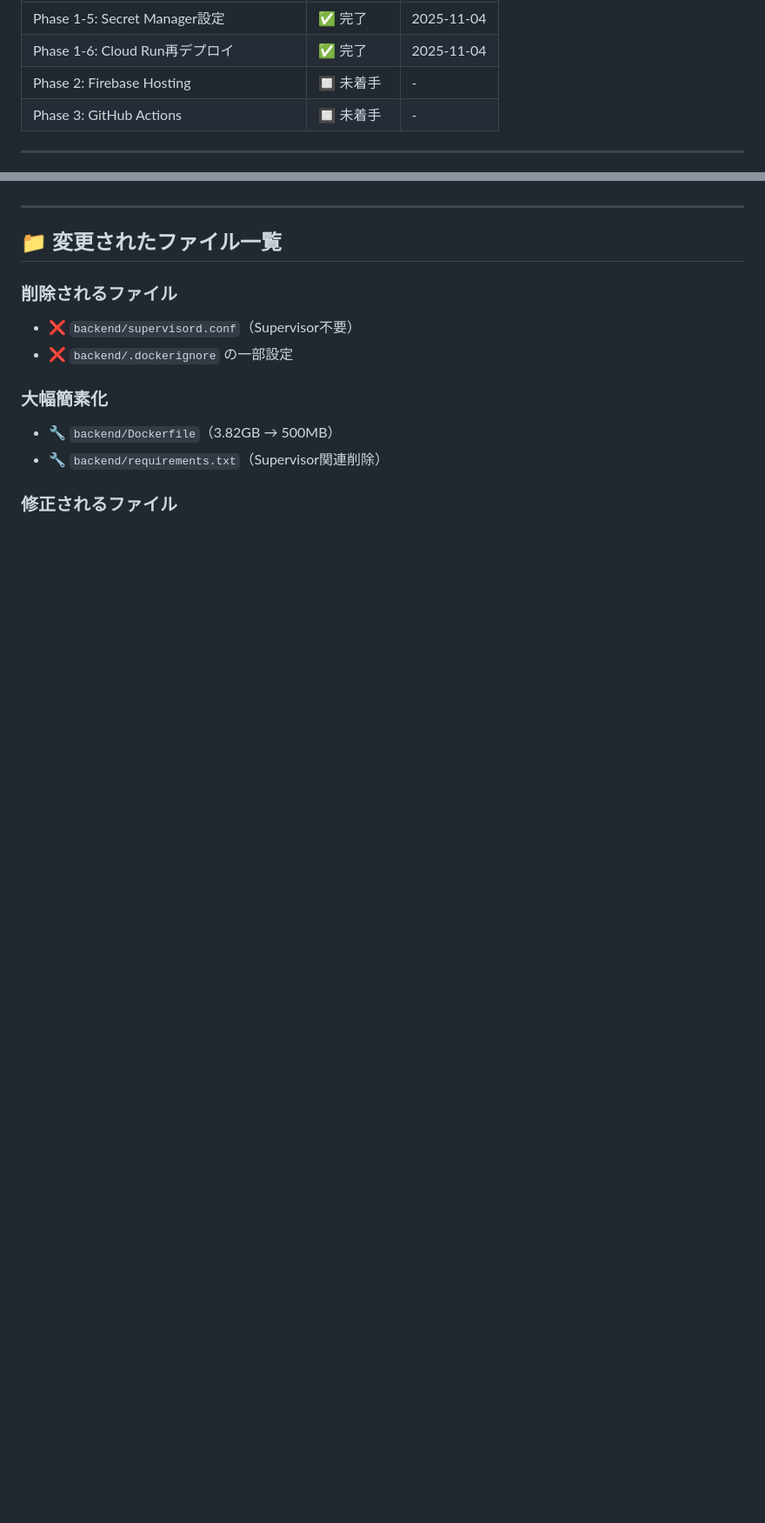
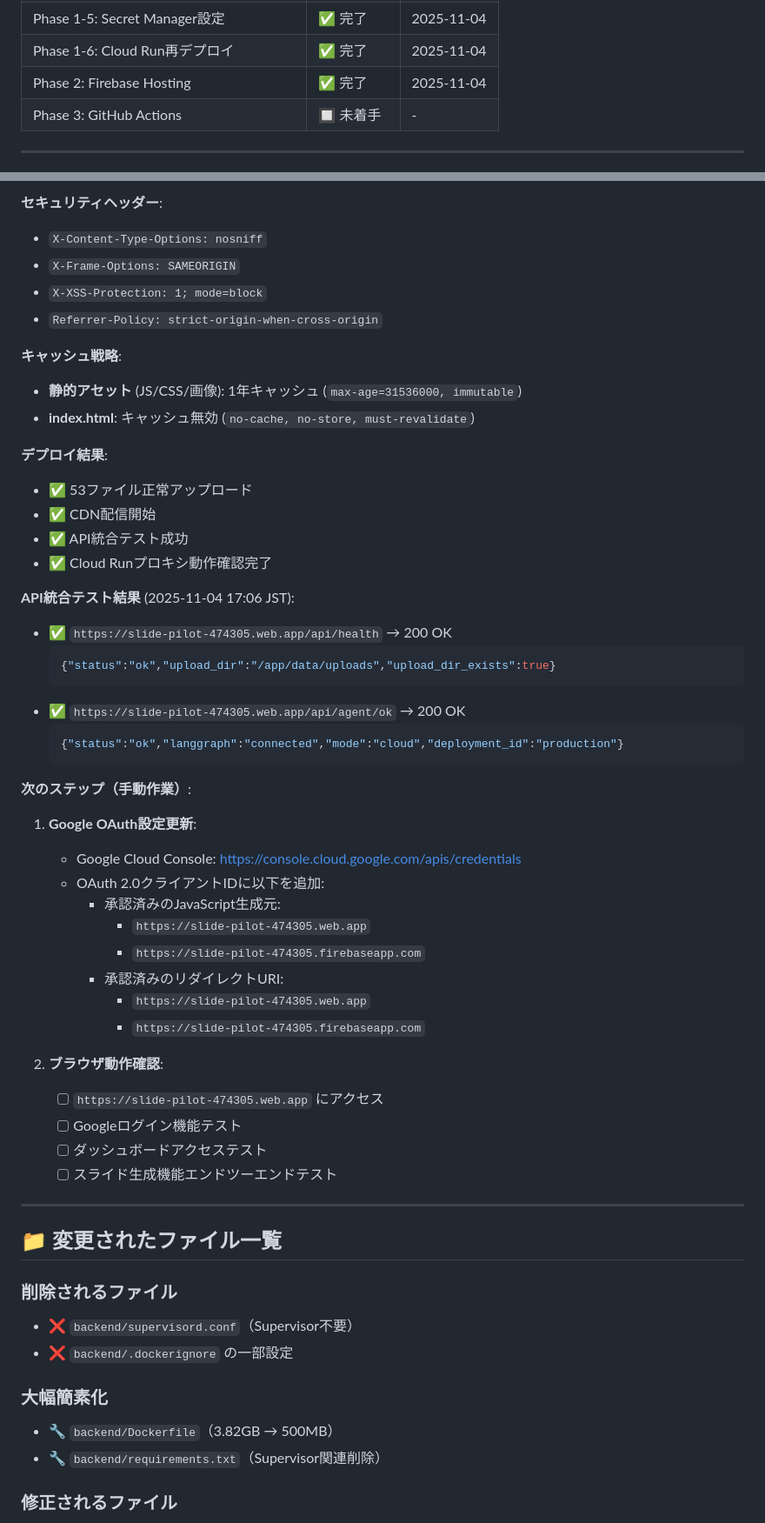
Before and after one commit to miyata09x0084/slide-pilot, a Markdown page: docs/implementation-plans/DEPLOYMENT_STATUS.md, 2 parts joined by grey strips. Shown at 87% size. Drawn GitHub-style; blank space fills up the shorter version.

````diff
--- a/docs/implementation-plans/DEPLOYMENT_STATUS.md
+++ b/docs/implementation-plans/DEPLOYMENT_STATUS.md
@@ -21,7 +21,7 @@
 | Phase 1-4: Dockerfile簡素化 | ✅ 完了 | 2025-11-03 |
 | Phase 1-5: Secret Manager設定 | ✅ 完了 | 2025-11-04 |
 | Phase 1-6: Cloud Run再デプロイ | ✅ 完了 | 2025-11-04 |
-| Phase 2: Firebase Hosting | 🔲 未着手 | - |
+| Phase 2: Firebase Hosting | ✅ 完了 | 2025-11-04 |
 | Phase 3: GitHub Actions | 🔲 未着手 | - |
 
 ---
@@ -410,3 +462,46 @@ echo -n "production" | \
+**セキュリティヘッダー**:
+- `X-Content-Type-Options: nosniff`
+- `X-Frame-Options: SAMEORIGIN`
+- `X-XSS-Protection: 1; mode=block`
+- `Referrer-Policy: strict-origin-when-cross-origin`
+
+**キャッシュ戦略**:
+- **静的アセット** (JS/CSS/画像): 1年キャッシュ (`max-age=31536000, immutable`)
+- **index.html**: キャッシュ無効 (`no-cache, no-store, must-revalidate`)
+
+**デプロイ結果**:
+- ✅ 53ファイル正常アップロード
+- ✅ CDN配信開始
+- ✅ API統合テスト成功
+- ✅ Cloud Runプロキシ動作確認完了
+
+**API統合テスト結果** (2025-11-04 17:06 JST):
+- ✅ `https://slide-pilot-474305.web.app/api/health` → 200 OK
+  ```json
+  {"status":"ok","upload_dir":"/app/data/uploads","upload_dir_exists":true}
+  ```
+- ✅ `https://slide-pilot-474305.web.app/api/agent/ok` → 200 OK
+  ```json
+  {"status":"ok","langgraph":"connected","mode":"cloud","deployment_id":"production"}
+  ```
+
+**次のステップ（手動作業）**:
+
+1. **Google OAuth設定更新**:
+   - Google Cloud Console: https://console.cloud.google.com/apis/credentials
+   - OAuth 2.0クライアントIDに以下を追加:
+     - 承認済みのJavaScript生成元:
+       - `https://slide-pilot-474305.web.app`
+       - `https://slide-pilot-474305.firebaseapp.com`
+     - 承認済みのリダイレクトURI:
+       - `https://slide-pilot-474305.web.app`
+       - `https://slide-pilot-474305.firebaseapp.com`
+
+2. **ブラウザ動作確認**:
+   - [ ] `https://slide-pilot-474305.web.app` にアクセス
+   - [ ] Googleログイン機能テスト
+   - [ ] ダッシュボードアクセステスト
+   - [ ] スライド生成機能エンドツーエンドテスト
 
 ---
 
````
Also changed, not shown: other parts of docs/implementation-plans/DEPLOYMENT_STATUS.md (+62 -3 lines).
